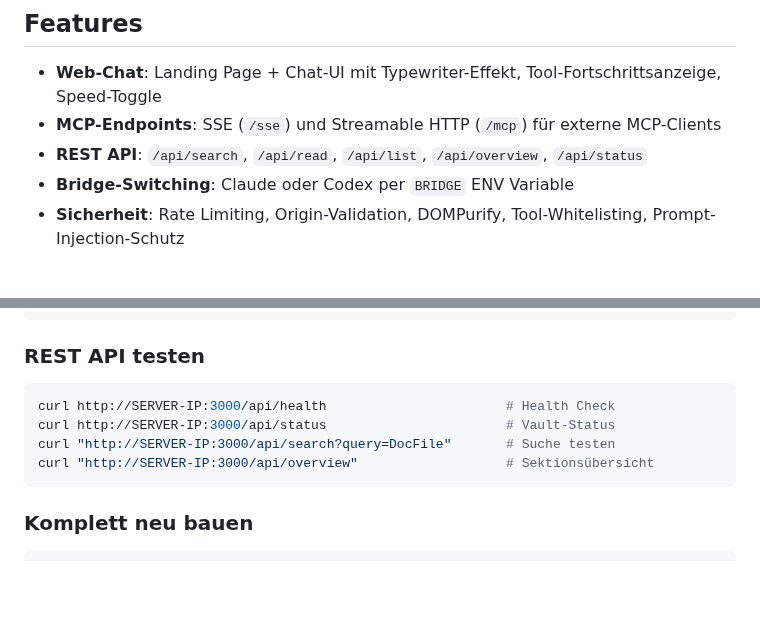
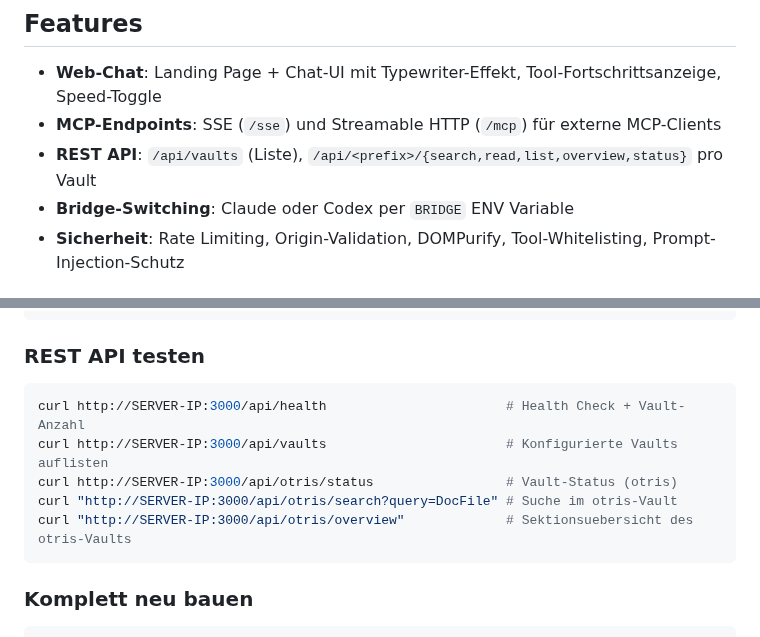
Before and after one commit to intexKluss/docsvault, a Markdown page: README.md, 2 parts joined by grey strips. Rendered like a GitHub page; blank space fills up the shorter version.

Commit message:
Fix README REST examples for multi-vault prefix routes

````diff
--- a/README.md
+++ b/README.md
@@ -6,7 +6,7 @@ Web-Chat UI und MCP-Server für die otris DOCUMENTS Dokumentation. Nutzt Claude
 
 - **Web-Chat**: Landing Page + Chat-UI mit Typewriter-Effekt, Tool-Fortschrittsanzeige, Speed-Toggle
 - **MCP-Endpoints**: SSE (`/sse`) und Streamable HTTP (`/mcp`) für externe MCP-Clients
-- **REST API**: `/api/search`, `/api/read`, `/api/list`, `/api/overview`, `/api/status`
+- **REST API**: `/api/vaults` (Liste), `/api/<prefix>/{search,read,list,overview,status}` pro Vault
 - **Bridge-Switching**: Claude oder Codex per `BRIDGE` ENV Variable
 - **Sicherheit**: Rate Limiting, Origin-Validation, DOMPurify, Tool-Whitelisting, Prompt-Injection-Schutz
 
@@ -125,10 +125,11 @@ docker exec otris-docs wc -l /app/reports.json              # Anzahl Reports
 ### REST API testen
 
 ```bash
-curl http://SERVER-IP:3000/api/health                       # Health Check
-curl http://SERVER-IP:3000/api/status                       # Vault-Status
-curl "http://SERVER-IP:3000/api/search?query=DocFile"       # Suche testen
-curl "http://SERVER-IP:3000/api/overview"                   # Sektionsübersicht
+curl http://SERVER-IP:3000/api/health                       # Health Check + Vault-Anzahl
+curl http://SERVER-IP:3000/api/vaults                       # Konfigurierte Vaults auflisten
+curl http://SERVER-IP:3000/api/otris/status                 # Vault-Status (otris)
+curl "http://SERVER-IP:3000/api/otris/search?query=DocFile" # Suche im otris-Vault
+curl "http://SERVER-IP:3000/api/otris/overview"             # Sektionsuebersicht des otris-Vaults
 ```
 
 ### Komplett neu bauen
````
